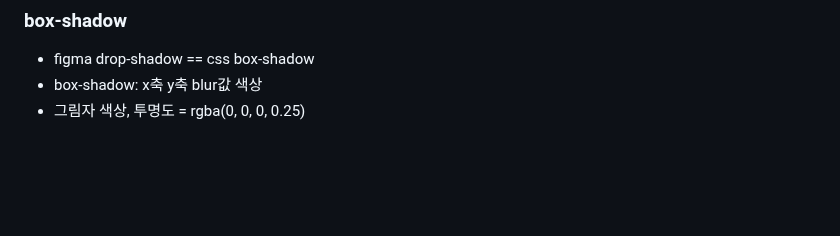
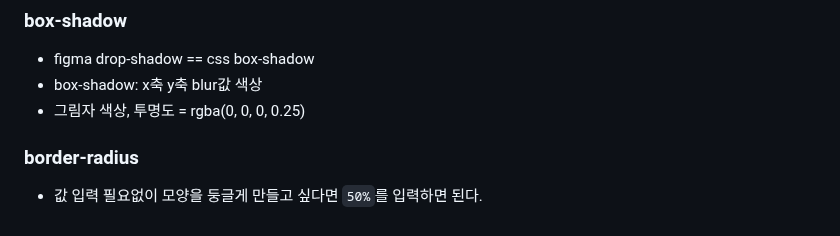
Before and after one commit to ttunmill/css_study, a Markdown page: README.md, the part around the change. GitHub-like rendering; blank space fills up the shorter version.

```diff
--- a/README.md
+++ b/README.md
@@ -80,3 +80,5 @@
 * figma drop-shadow == css box-shadow
 * box-shadow: x축 y축 blur값 색상
 * 그림자 색상, 투명도 = rgba(0, 0, 0, 0.25)
+### border-radius
+* 값 입력 필요없이 모양을 둥글게 만들고 싶다면 `50%`를 입력하면 된다.
```
